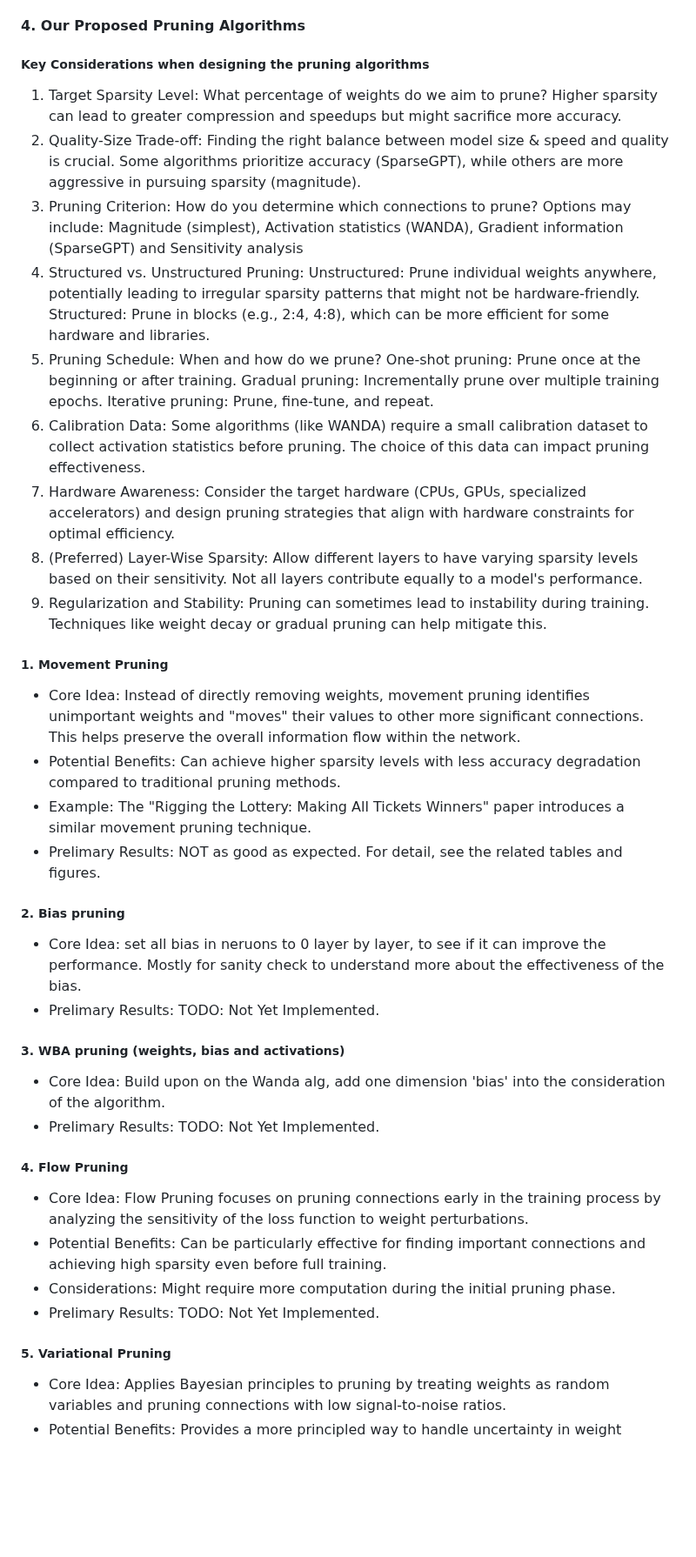
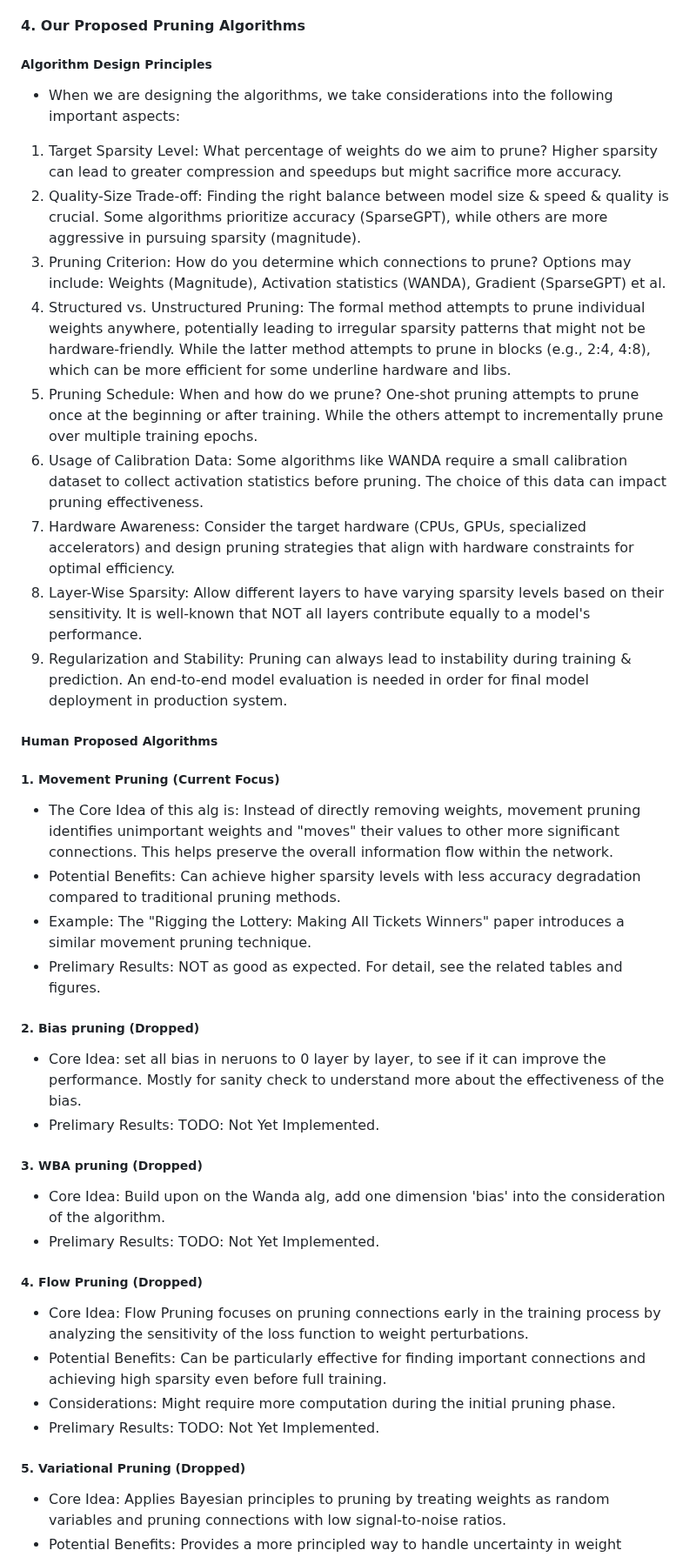
Before and after one commit to algmon/suanfamama-wei-research, a Markdown page: README.md, the part around one of its changes. Shown at 87% size. Rendered like a GitHub page; blank space fills up the shorter version.

Commit message:
Update sth.

```diff
--- a/README.md
+++ b/README.md
@@ -404,33 +404,35 @@ In this paper, we study LLM \& LVM model pruning that attempt to achieve a good
 4. We compare human designed algorithms with AIGC generated algorithms, demonstrating the pros and cons on both sides in specific domains such as "code generation";
 
 #### 4. Our Proposed Pruning Algorithms
-##### Key Considerations when designing the pruning algorithms
+##### Algorithm Design Principles
+* When we are designing the algorithms, we take considerations into the following important aspects:
 1. Target Sparsity Level: What percentage of weights do we aim to prune? Higher sparsity can lead to greater compression and speedups but might sacrifice more accuracy.
-2. Quality-Size Trade-off: Finding the right balance between model size & speed and quality is crucial. Some algorithms prioritize accuracy (SparseGPT), while others are more aggressive in pursuing sparsity (magnitude).
-3. Pruning Criterion: How do you determine which connections to prune? Options may include: Magnitude (simplest), Activation statistics (WANDA), Gradient information (SparseGPT) and Sensitivity analysis
-4. Structured vs. Unstructured Pruning: Unstructured: Prune individual weights anywhere, potentially leading to irregular sparsity patterns that might not be hardware-friendly. Structured: Prune in blocks (e.g., 2:4, 4:8), which can be more efficient for some hardware and libraries.
-5. Pruning Schedule: When and how do we prune? One-shot pruning: Prune once at the beginning or after training. Gradual pruning: Incrementally prune over multiple training epochs. Iterative pruning: Prune, fine-tune, and repeat.
-6. Calibration Data: Some algorithms (like WANDA) require a small calibration dataset to collect activation statistics before pruning. The choice of this data can impact pruning effectiveness.
+2. Quality-Size Trade-off: Finding the right balance between model size \& speed \& quality is crucial. Some algorithms prioritize accuracy (SparseGPT), while others are more aggressive in pursuing sparsity (magnitude).
+3. Pruning Criterion: How do you determine which connections to prune? Options may include: Weights (Magnitude), Activation statistics (WANDA), Gradient (SparseGPT) et al.
+4. Structured vs. Unstructured Pruning: The formal method attempts to prune individual weights anywhere, potentially leading to irregular sparsity patterns that might not be hardware-friendly. While the latter method attempts to prune in blocks (e.g., 2:4, 4:8), which can be more efficient for some underline hardware and libs.
+5. Pruning Schedule: When and how do we prune? One-shot pruning attempts to prune once at the beginning or after training. While the others attempt to incrementally prune over multiple training epochs.
+6. Usage of Calibration Data: Some algorithms like WANDA require a small calibration dataset to collect activation statistics before pruning. The choice of this data can impact pruning effectiveness.
 7. Hardware Awareness: Consider the target hardware (CPUs, GPUs, specialized accelerators) and design pruning strategies that align with hardware constraints for optimal efficiency.
-8. (Preferred) Layer-Wise Sparsity: Allow different layers to have varying sparsity levels based on their sensitivity. Not all layers contribute equally to a model's performance.
-9. Regularization and Stability: Pruning can sometimes lead to instability during training. Techniques like weight decay or gradual pruning can help mitigate this.
-##### 1. Movement Pruning
-* Core Idea: Instead of directly removing weights, movement pruning identifies unimportant weights and "moves" their values to other more significant connections. This helps preserve the overall information flow within the network.
+8. Layer-Wise Sparsity: Allow different layers to have varying sparsity levels based on their sensitivity. It is well-known that NOT all layers contribute equally to a model's performance.
+9. Regularization and Stability: Pruning can always lead to instability during training & prediction. An end-to-end model evaluation is needed in order for final model deployment in production system.
+##### Human Proposed Algorithms
+##### 1. Movement Pruning (Current Focus)
+* The Core Idea of this alg is: Instead of directly removing weights, movement pruning identifies unimportant weights and "moves" their values to other more significant connections. This helps preserve the overall information flow within the network.
 * Potential Benefits: Can achieve higher sparsity levels with less accuracy degradation compared to traditional pruning methods.
 * Example: The "Rigging the Lottery: Making All Tickets Winners" paper introduces a similar movement pruning technique.
 * Prelimary Results: NOT as good as expected. For detail, see the related tables and figures.
-##### 2. Bias pruning
+##### 2. Bias pruning (Dropped)
 * Core Idea: set all bias in neruons to 0 layer by layer, to see if it can improve the performance. Mostly for sanity check to understand more about the effectiveness of the bias.
 * Prelimary Results: TODO: Not Yet Implemented.
-##### 3. WBA pruning (weights, bias and activations)
+##### 3. WBA pruning (Dropped)
 * Core Idea: Build upon on the Wanda alg, add one dimension 'bias' into the consideration of the algorithm.
 * Prelimary Results: TODO: Not Yet Implemented.
-##### 4. Flow Pruning
+##### 4. Flow Pruning (Dropped)
 * Core Idea: Flow Pruning focuses on pruning connections early in the training process by analyzing the sensitivity of the loss function to weight perturbations.
 * Potential Benefits: Can be particularly effective for finding important connections and achieving high sparsity even before full training.
 * Considerations: Might require more computation during the initial pruning phase.
 * Prelimary Results: TODO: Not Yet Implemented.
-##### 5. Variational Pruning
+##### 5. Variational Pruning (Dropped)
 * Core Idea: Applies Bayesian principles to pruning by treating weights as random variables and pruning connections with low signal-to-noise ratios.
 * Potential Benefits: Provides a more principled way to handle uncertainty in weight importance and can lead to more robust pruning.
 * Considerations: Often more computationally expensive than deterministic pruning methods.
```
Also changed, not shown: other parts of README.md (+2 -2 lines).
